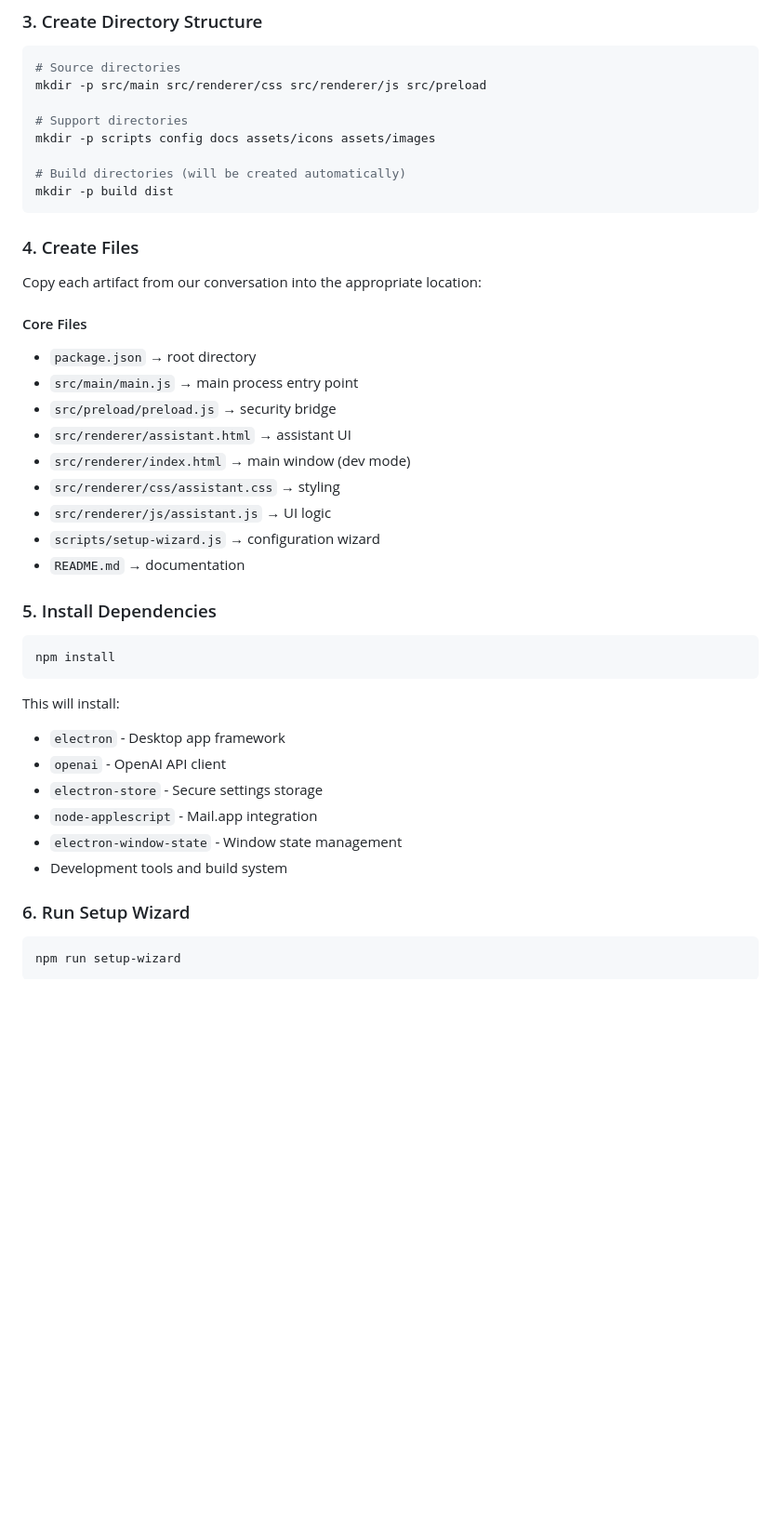
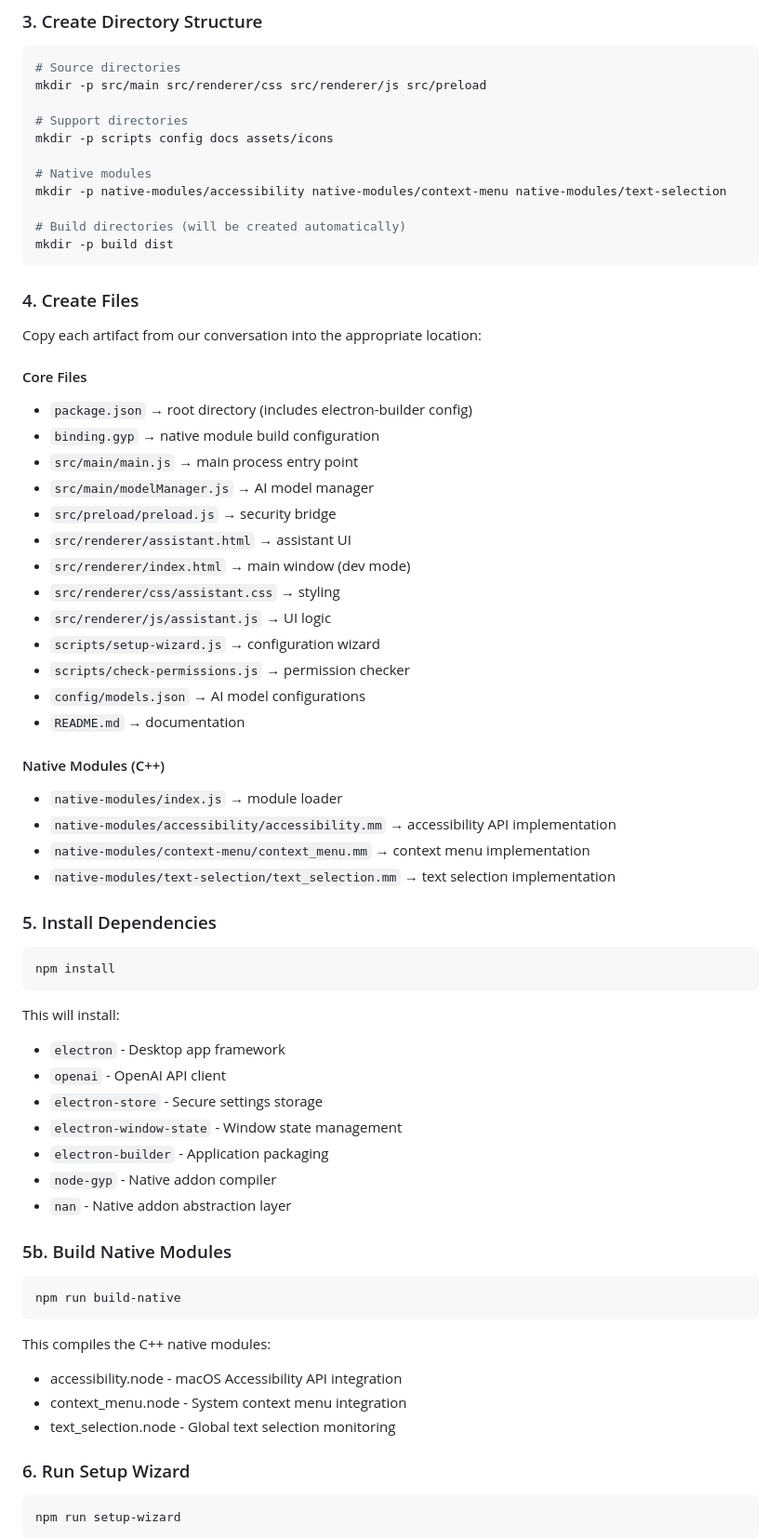
Before and after one commit to obodnikov/llm-assistant-macos, a Markdown page: project_structure.md, the part around one of its changes. Shown at 93% size. GitHub-like rendering; blank space fills up the shorter version.

````diff
--- a/project_structure.md
+++ b/project_structure.md
@@ -75,7 +90,10 @@ npm init -y
 mkdir -p src/main src/renderer/css src/renderer/js src/preload
 
 # Support directories
-mkdir -p scripts config docs assets/icons assets/images
+mkdir -p scripts config docs assets/icons
+
+# Native modules
+mkdir -p native-modules/accessibility native-modules/context-menu native-modules/text-selection
 
 # Build directories (will be created automatically)
 mkdir -p build dist
@@ -85,15 +103,25 @@ mkdir -p build dist
 Copy each artifact from our conversation into the appropriate location:
 
 #### Core Files
-- `package.json` → root directory
+- `package.json` → root directory (includes electron-builder config)
+- `binding.gyp` → native module build configuration
 - `src/main/main.js` → main process entry point
+- `src/main/modelManager.js` → AI model manager
 - `src/preload/preload.js` → security bridge
 - `src/renderer/assistant.html` → assistant UI
 - `src/renderer/index.html` → main window (dev mode)
 - `src/renderer/css/assistant.css` → styling
 - `src/renderer/js/assistant.js` → UI logic
 - `scripts/setup-wizard.js` → configuration wizard
+- `scripts/check-permissions.js` → permission checker
+- `config/models.json` → AI model configurations
 - `README.md` → documentation
+
+#### Native Modules (C++)
+- `native-modules/index.js` → module loader
+- `native-modules/accessibility/accessibility.mm` → accessibility API implementation
+- `native-modules/context-menu/context_menu.mm` → context menu implementation
+- `native-modules/text-selection/text_selection.mm` → text selection implementation
 
 ### 5. Install Dependencies
 ```bash
@@ -104,9 +132,20 @@ This will install:
 - `electron` - Desktop app framework
 - `openai` - OpenAI API client
 - `electron-store` - Secure settings storage
-- `node-applescript` - Mail.app integration
 - `electron-window-state` - Window state management
-- Development tools and build system
+- `electron-builder` - Application packaging
+- `node-gyp` - Native addon compiler
+- `nan` - Native addon abstraction layer
+
+### 5b. Build Native Modules
+```bash
+npm run build-native
+```
+
+This compiles the C++ native modules:
+- accessibility.node - macOS Accessibility API integration
+- context_menu.node - System context menu integration
+- text_selection.node - Global text selection monitoring
 
 ### 6. Run Setup Wizard
 ```bash
````
Also changed, not shown: other parts of project_structure.md (+95 -30 lines).
